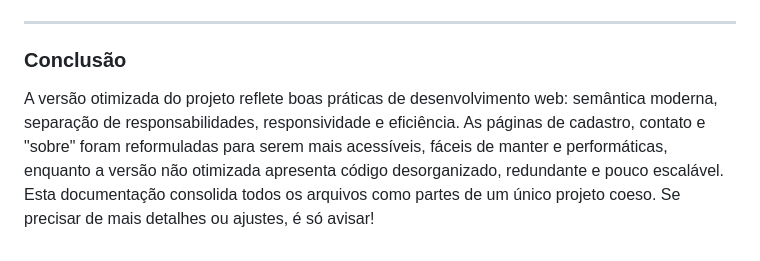
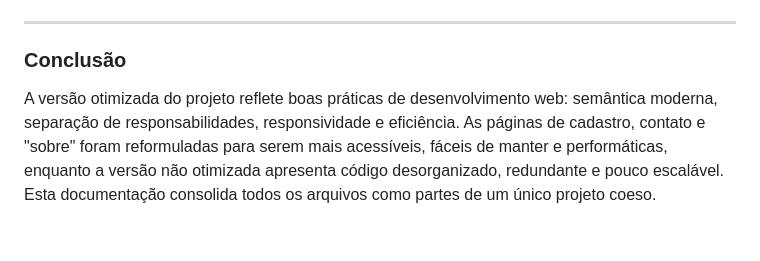
Before and after one commit to Gustavolskw/EAD-2025_senai, a Markdown page: EAD-05/readme.md, the part around the change. Drawn GitHub-style.

Commit message:
resolution of EAD-05

```diff
--- a/EAD-05/readme.md
+++ b/EAD-05/readme.md
@@ -559,4 +559,4 @@ document.addEventListener("DOMContentLoaded", function () {
 
 ### **Conclusão**
 
-A versão otimizada do projeto reflete boas práticas de desenvolvimento web: semântica moderna, separação de responsabilidades, responsividade e eficiência. As páginas de cadastro, contato e "sobre" foram reformuladas para serem mais acessíveis, fáceis de manter e performáticas, enquanto a versão não otimizada apresenta código desorganizado, redundante e pouco escalável. Esta documentação consolida todos os arquivos como partes de um único projeto coeso. Se precisar de mais detalhes ou ajustes, é só avisar!
+A versão otimizada do projeto reflete boas práticas de desenvolvimento web: semântica moderna, separação de responsabilidades, responsividade e eficiência. As páginas de cadastro, contato e "sobre" foram reformuladas para serem mais acessíveis, fáceis de manter e performáticas, enquanto a versão não otimizada apresenta código desorganizado, redundante e pouco escalável. Esta documentação consolida todos os arquivos como partes de um único projeto coeso.
```
